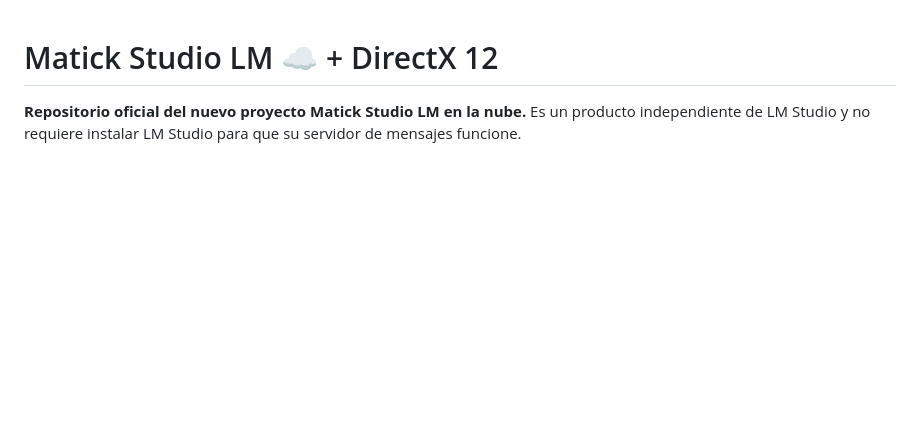
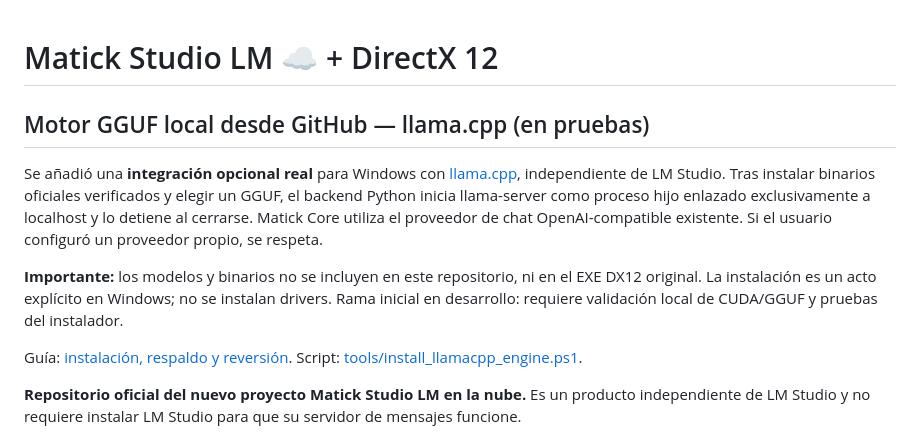
Before and after one commit to DannMorlet/IA-Local-Cursor, a Markdown page: README.md, the part around the change. Rendered like a GitHub page; blank space fills up the shorter version.

Commit message:
docs: describir motor llama.cpp independiente y pasos para activar GGUF

```diff
--- a/README.md
+++ b/README.md
@@ -1,4 +1,13 @@
 # Matick Studio LM ☁️ + DirectX 12
+
+## Motor GGUF local desde GitHub — llama.cpp (en pruebas)
+
+Se añadió una **integración opcional real** para Windows con [llama.cpp](https://github.com/ggml-org/llama.cpp), independiente de LM Studio. Tras instalar binarios oficiales verificados y elegir un GGUF, el backend Python inicia llama-server como proceso hijo enlazado exclusivamente a localhost y lo detiene al cerrarse. Matick Core utiliza el proveedor de chat OpenAI-compatible existente. Si el usuario configuró un proveedor propio, se respeta.
+
+**Importante:** los modelos y binarios no se incluyen en este repositorio, ni en el EXE DX12 original. La instalación es un acto explícito en Windows; no se instalan drivers. Rama inicial en desarrollo: requiere validación local de CUDA/GGUF y pruebas del instalador.
+
+Guía: [instalación, respaldo y reversión](docs/INFERENCIA_LLAMA_CPP.md). Script: [tools/install_llamacpp_engine.ps1](tools/install_llamacpp_engine.ps1).
+
 
 **Repositorio oficial del nuevo proyecto Matick Studio LM en la nube.** Es un producto independiente de LM Studio y no requiere instalar LM Studio para que su servidor de mensajes funcione.
 
```
